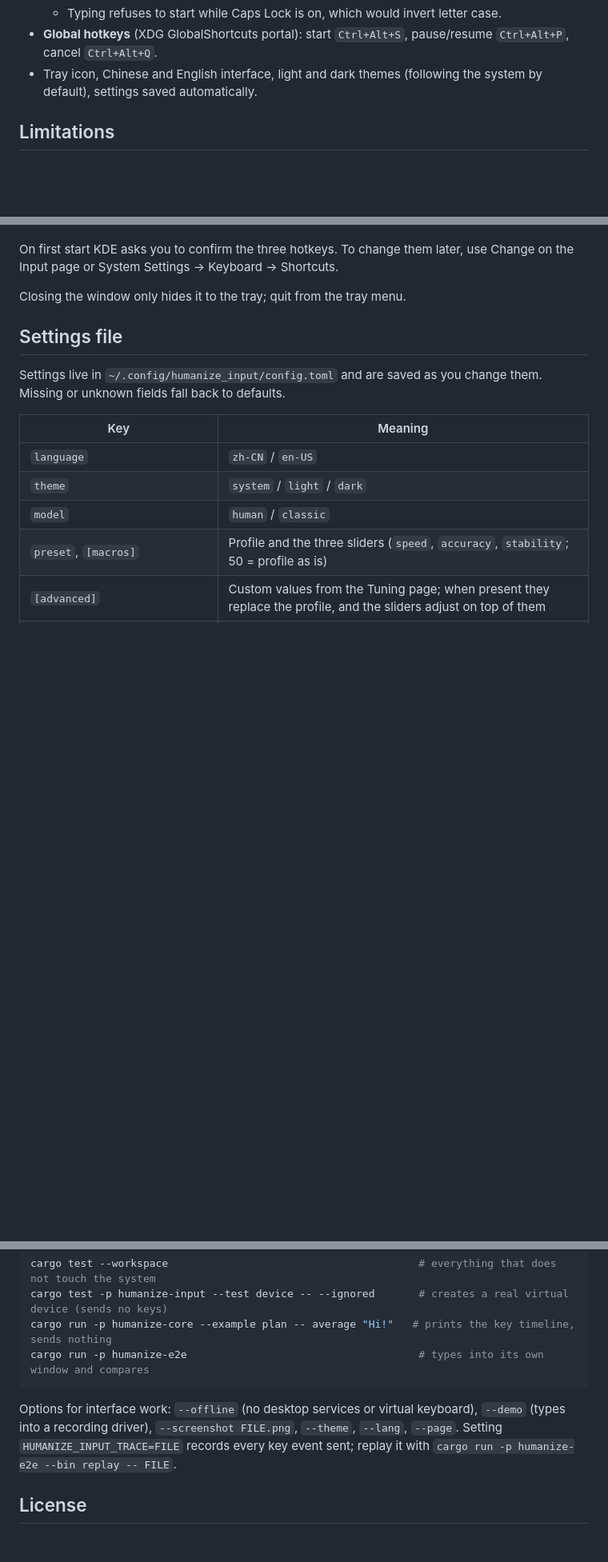
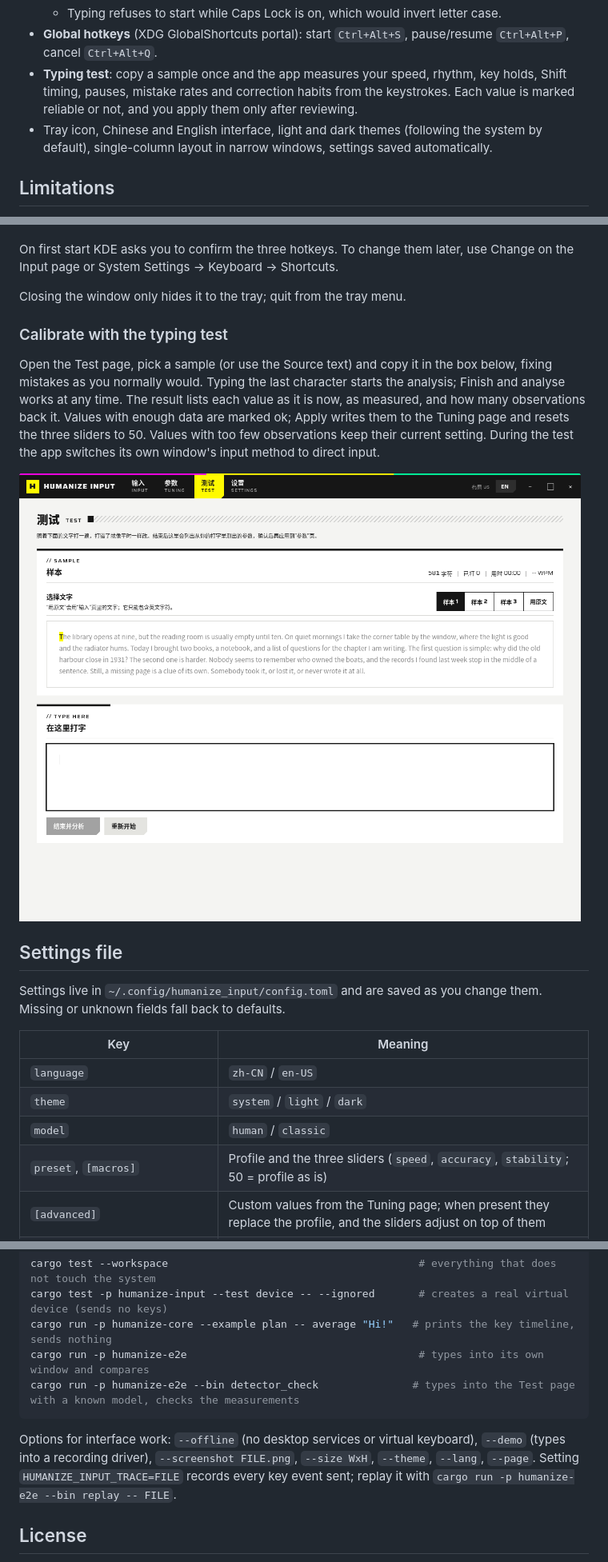
Before and after one commit to Eric-1029/humanize_input, a Markdown page: linux/README.md, 3 parts joined by grey strips. Shown at 80% size. Drawn GitHub-style; pictures changed too: linux/docs/screenshots/test-light.png (added); blank space fills up the shorter version.

````diff
--- a/linux/README.md
+++ b/linux/README.md
@@ -22,7 +22,8 @@ Types text into any window like a person — with rhythm, pauses and mistakes th
   - If fcitx5 is in Chinese mode, it is switched to direct input for the target and restored afterwards.
   - Typing refuses to start while Caps Lock is on, which would invert letter case.
 - **Global hotkeys** (XDG GlobalShortcuts portal): start `Ctrl+Alt+S`, pause/resume `Ctrl+Alt+P`, cancel `Ctrl+Alt+Q`.
-- Tray icon, Chinese and English interface, light and dark themes (following the system by default), settings saved automatically.
+- **Typing test**: copy a sample once and the app measures your speed, rhythm, key holds, Shift timing, pauses, mistake rates and correction habits from the keystrokes. Each value is marked reliable or not, and you apply them only after reviewing.
+- Tray icon, Chinese and English interface, light and dark themes (following the system by default), single-column layout in narrow windows, settings saved automatically.
 
 ## Limitations
 
@@ -85,6 +86,12 @@ On first start KDE asks you to confirm the three hotkeys. To change them later,
 
 Closing the window only hides it to the tray; quit from the tray menu.
 
+### Calibrate with the typing test
+
+Open the Test page, pick a sample (or use the Source text) and copy it in the box below, fixing mistakes as you normally would. Typing the last character starts the analysis; Finish and analyse works at any time. The result lists each value as it is now, as measured, and how many observations back it. Values with enough data are marked ok; Apply writes them to the Tuning page and resets the three sliders to 50. Values with too few observations keep their current setting. During the test the app switches its own window's input method to direct input.
+
+![Test page](docs/screenshots/test-light.png)
+
 ## Settings file
 
 Settings live in `~/.config/humanize_input/config.toml` and are saved as you change them. Missing or unknown fields fall back to defaults.
@@ -122,9 +129,10 @@ cargo test --workspace                                        # everything that
 cargo test -p humanize-input --test device -- --ignored       # creates a real virtual device (sends no keys)
 cargo run -p humanize-core --example plan -- average "Hi!"   # prints the key timeline, sends nothing
 cargo run -p humanize-e2e                                     # types into its own window and compares
+cargo run -p humanize-e2e --bin detector_check               # types into the Test page with a known model, checks the measurements
 ```
 
-Options for interface work: `--offline` (no desktop services or virtual keyboard), `--demo` (types into a recording driver), `--screenshot FILE.png`, `--theme`, `--lang`, `--page`. Setting `HUMANIZE_INPUT_TRACE=FILE` records every key event sent; replay it with `cargo run -p humanize-e2e --bin replay -- FILE`.
+Options for interface work: `--offline` (no desktop services or virtual keyboard), `--demo` (types into a recording driver), `--screenshot FILE.png`, `--size WxH`, `--theme`, `--lang`, `--page`. Setting `HUMANIZE_INPUT_TRACE=FILE` records every key event sent; replay it with `cargo run -p humanize-e2e --bin replay -- FILE`.
 
 ## License
 
````
Also changed, not shown: linux/README.zh-CN.md (+10 -2 lines), linux/docs/PLAN.md (+18 -1 lines), linux/docs/screenshots/narrow-dark.png (added), 11 other files.
